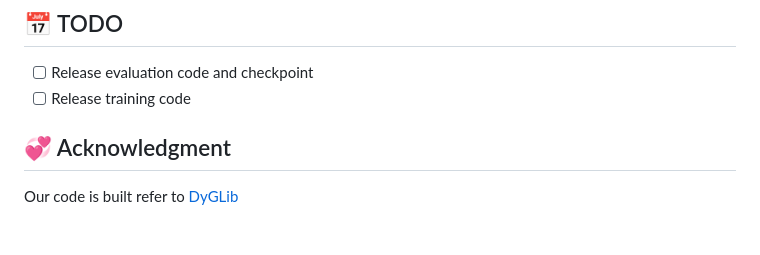
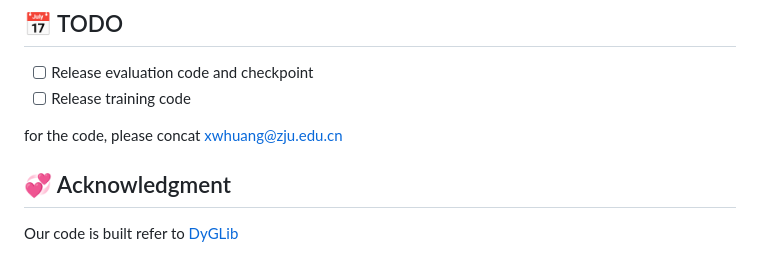
Before and after one commit to zjunet/CrossLink, a Markdown page: README.md, the part around the change. Rendered like a GitHub page; blank space fills up the shorter version.

```diff
--- a/README.md
+++ b/README.md
@@ -56,6 +56,8 @@ You can also use our processed data in [huggingface](https://huggingface.co/data
 - [ ]  Release evaluation code and checkpoint
 - [ ]  Release training code
 
+for the code, please concat xwhuang@zju.edu.cn
+
 ## 💞 Acknowledgment
 
 Our code is built refer to [DyGLib](https://github.com/yule-BUAA/DyGLib)
```
